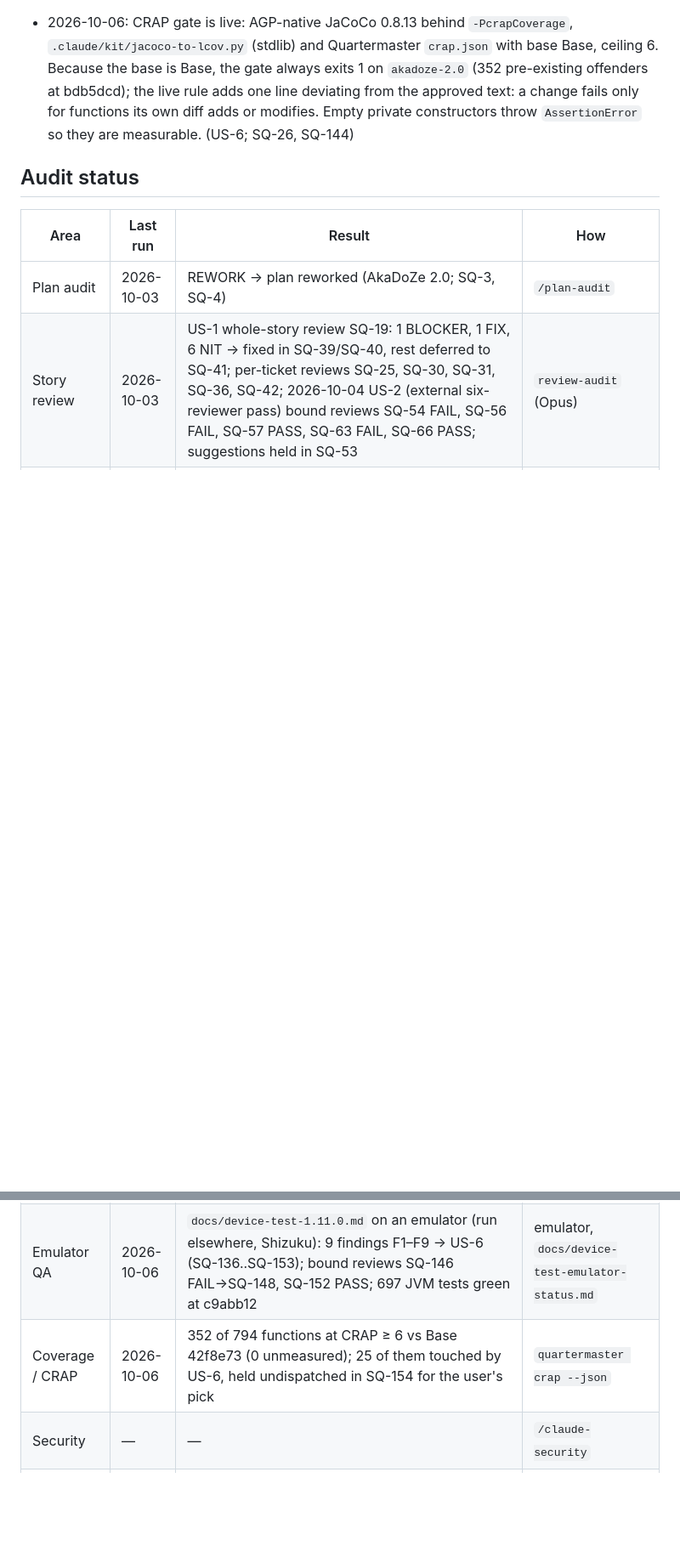
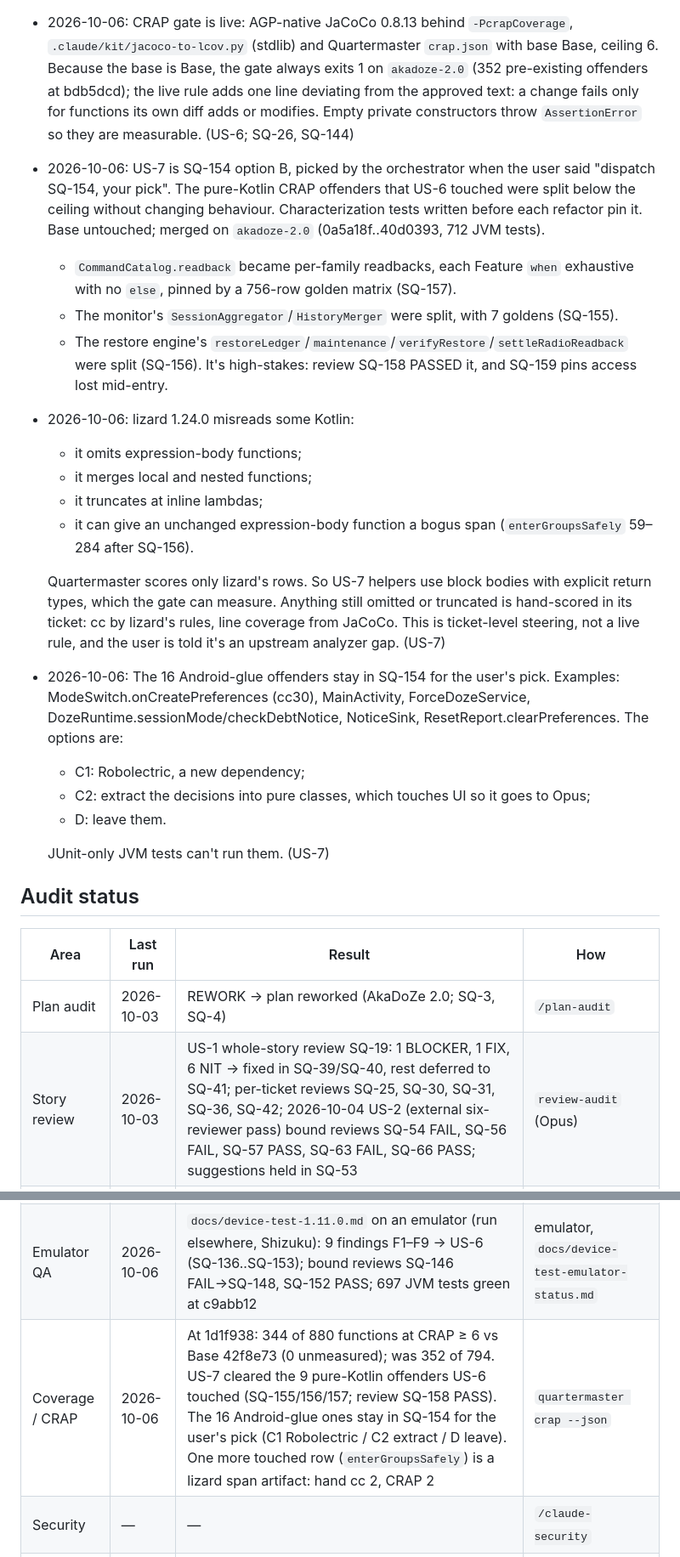
Before and after one commit to akane599/AkaDoZe, a Markdown page: PROGRESS.md, 2 parts joined by grey strips. Shown at 85% size. GitHub-like rendering; blank space fills up the shorter version.

Commit message:
Record US-7 decisions and the post-US-7 CRAP audit in PROGRESS
Co-Authored-By: Claude Opus 5.5 (1M context) <noreply@anthropic.com>

```diff
--- a/PROGRESS.md
+++ b/PROGRESS.md
@@ -49,6 +49,23 @@ _Work items, stories and blockers live on the Sidequest board. This file keeps w
 - 2026-10-06: `MyApplication` re-queries exact-alarm access at process start and re-arms the custom-period boundary, because Android broadcasts the grant but not the revoke. (US-6 F9; SQ-142)
 - 2026-10-06: Main never says "service is disabled" while the service is enabled; without access it shows a separate unavailable/resolving status, and the switch stays usable whenever the service is enabled (`AccessUi.mainSwitchEnabled`). (US-6 F6; SQ-143)
 - 2026-10-06: CRAP gate is live: AGP-native JaCoCo 0.8.13 behind `-PcrapCoverage`, `.claude/kit/jacoco-to-lcov.py` (stdlib) and Quartermaster `crap.json` with base Base, ceiling 6. Because the base is Base, the gate always exits 1 on `akadoze-2.0` (352 pre-existing offenders at bdb5dcd); the live rule adds one line deviating from the approved text: a change fails only for functions its own diff adds or modifies. Empty private constructors throw `AssertionError` so they are measurable. (US-6; SQ-26, SQ-144)
+- 2026-10-06: US-7 is SQ-154 option B, picked by the orchestrator when the user said "dispatch SQ-154, your pick". The pure-Kotlin CRAP offenders that US-6 touched were split below the ceiling without changing behaviour. Characterization tests written before each refactor pin it. Base untouched; merged on `akadoze-2.0` (0a5a18f..40d0393, 712 JVM tests).
+  - `CommandCatalog.readback` became per-family readbacks, each Feature `when` exhaustive with no `else`, pinned by a 756-row golden matrix (SQ-157).
+  - The monitor's `SessionAggregator`/`HistoryMerger` were split, with 7 goldens (SQ-155).
+  - The restore engine's `restoreLedger`/`maintenance`/`verifyRestore`/`settleRadioReadback` were split (SQ-156). It's high-stakes: review SQ-158 PASSED it, and SQ-159 pins access lost mid-entry.
+- 2026-10-06: lizard 1.24.0 misreads some Kotlin:
+  - it omits expression-body functions;
+  - it merges local and nested functions;
+  - it truncates at inline lambdas;
+  - it can give an unchanged expression-body function a bogus span (`enterGroupsSafely` 59–284 after SQ-156).
+
+  Quartermaster scores only lizard's rows. So US-7 helpers use block bodies with explicit return types, which the gate can measure. Anything still omitted or truncated is hand-scored in its ticket: cc by lizard's rules, line coverage from JaCoCo. This is ticket-level steering, not a live rule, and the user is told it's an upstream analyzer gap. (US-7)
+- 2026-10-06: The 16 Android-glue offenders stay in SQ-154 for the user's pick. Examples: ModeSwitch.onCreatePreferences (cc30), MainActivity, ForceDozeService, DozeRuntime.sessionMode/checkDebtNotice, NoticeSink, ResetReport.clearPreferences. The options are:
+  - C1: Robolectric, a new dependency;
+  - C2: extract the decisions into pure classes, which touches UI so it goes to Opus;
+  - D: leave them.
+
+  JUnit-only JVM tests can't run them. (US-7)
 
 ## Audit status
 | Area | Last run | Result | How |
@@ -59,7 +76,7 @@ _Work items, stories and blockers live on the Sidequest board. This file keeps w
 | Code audit | 2026-10-05 | `/code-audit` (8 reviewers, fable/high, run in a separate environment) over 61f061a..112cf3c: 7 verified findings (1 P2, 6 P3), fixed in US-4 (SQ-93..SQ-99); bound reviews SQ-100 PASS, SQ-101 PASS; low review notes held in SQ-92 | `/code-audit` |
 | PR review | 2026-10-05 | review of 61f061a..5aa3e68 + post-release backlog → US-5 (SQ-104..SQ-135); bound reviews SQ-130 PASS, SQ-131 FAIL→SQ-132, SQ-134 FAIL→SQ-135; 623 JVM tests green at 15091cb | `/code-review` + `review-audit` (Opus) |
 | Emulator QA | 2026-10-06 | `docs/device-test-1.11.0.md` on an emulator (run elsewhere, Shizuku): 9 findings F1–F9 → US-6 (SQ-136..SQ-153); bound reviews SQ-146 FAIL→SQ-148, SQ-152 PASS; 697 JVM tests green at c9abb12 | emulator, `docs/device-test-emulator-status.md` |
-| Coverage / CRAP | 2026-10-06 | 352 of 794 functions at CRAP ≥ 6 vs Base 42f8e73 (0 unmeasured); 25 of them touched by US-6, held undispatched in SQ-154 for the user's pick | `quartermaster crap --json` |
+| Coverage / CRAP | 2026-10-06 | At 1d1f938: 344 of 880 functions at CRAP ≥ 6 vs Base 42f8e73 (0 unmeasured); was 352 of 794. US-7 cleared the 9 pure-Kotlin offenders US-6 touched (SQ-155/156/157; review SQ-158 PASS). The 16 Android-glue ones stay in SQ-154 for the user's pick (C1 Robolectric / C2 extract / D leave). One more touched row (`enterGroupsSafely`) is a lizard span artifact: hand cc 2, CRAP 2 | `quartermaster crap --json` |
 | Security | — | — | `/claude-security` |
 | UI / design | — | — | `/ui-overhaul` phase review |
 | Lint | 2026-10-03 | baseline captured: 160 pre-existing issues in app/lint-baseline.xml (only new issues fail) | `./gradlew :app:lintDebug -q` |
```
